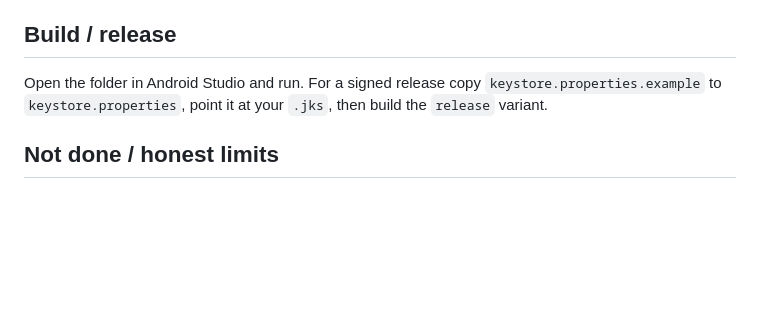
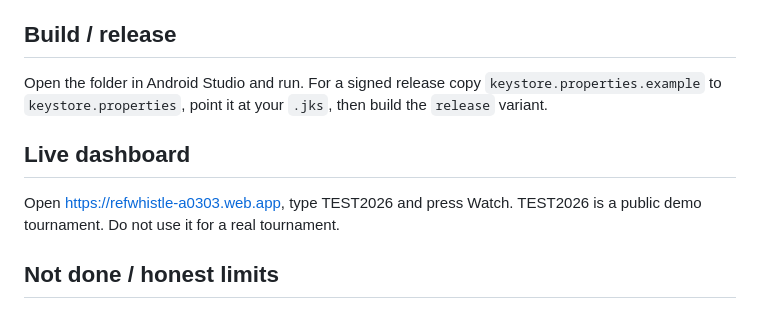
Before and after one commit to sanika-2811/refwhistle, a Markdown page: README.md, the part around the change. Drawn GitHub-style; blank space fills up the shorter version.

Commit message:
Add live dashboard section to README
Added information about the live dashboard for demo tournaments.

```diff
--- a/README.md
+++ b/README.md
@@ -96,6 +96,10 @@ Measured on this machine (SimMain): schedule cost improved over greedy in every
 ## Build / release
 Open the folder in Android Studio and run. For a signed release copy `keystore.properties.example` to `keystore.properties`, point it at your `.jks`, then build the `release` variant.
 
+## Live dashboard
+Open https://refwhistle-a0303.web.app, type TEST2026 and press Watch.
+TEST2026 is a public demo tournament. Do not use it for a real tournament.
+
 ## Not done / honest limits
 - The Android app compiles and the JUnit tests pass (`./gradlew testDebugUnitTest`). Nearby (Bluetooth) sync needs two real phones and has not been field-tested yet; the merge logic itself is tested.
 - Internet sync needs your own `google-services.json` and Email/Password sign-in enabled. Without it the app works offline and syncs over Bluetooth only.
```
